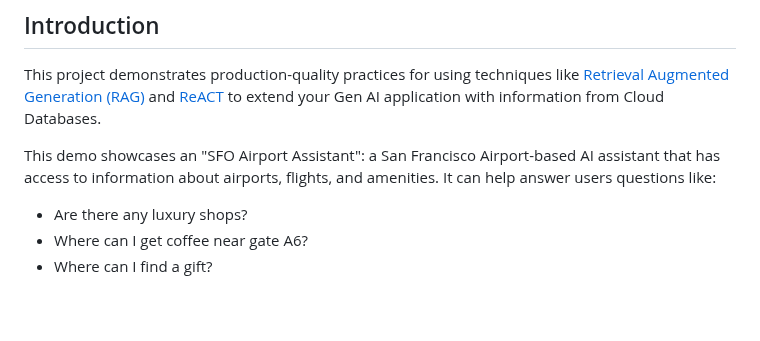
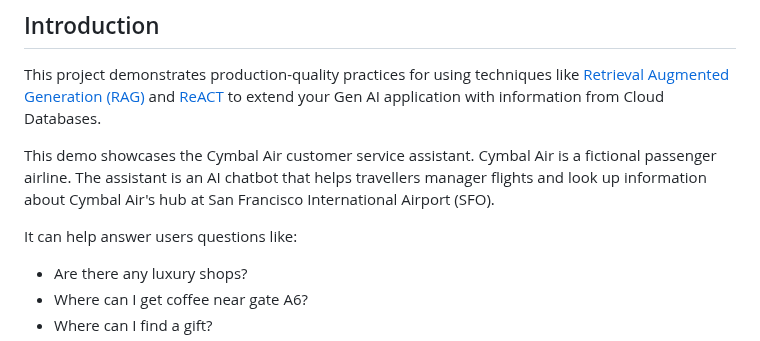
Before and after one commit to GoogleCloudPlatform/genai-databases-retrieval-app, a Markdown page: README.md, the part around the change. Rendered like a GitHub page; blank space fills up the shorter version.

Commit message:
Update README.md
Changing to Cymbal Air customer service assistant

```diff
--- a/README.md
+++ b/README.md
@@ -10,9 +10,12 @@ This project demonstrates production-quality practices for using techniques like
 [Retrieval Augmented Generation (RAG)][rag] and [ReACT][react] to extend your
 Gen AI application with information from Cloud Databases.
 
-This demo showcases an "SFO Airport Assistant": a San Francisco Airport-based
-AI assistant that has access to information about airports, flights, and
-amenities. It can help answer users questions like:
+This demo showcases the Cymbal Air customer service assistant.  Cymbal Air is a
+fictional passenger airline.  The assistant is an AI chatbot that helps
+travellers manager flights and look up information about Cymbal Air's hub
+at San Francisco International Airport (SFO).
+
+It can help answer users questions like:
 * Are there any luxury shops?
 * Where can I get coffee near gate A6?
 * Where can I find a gift?
```
